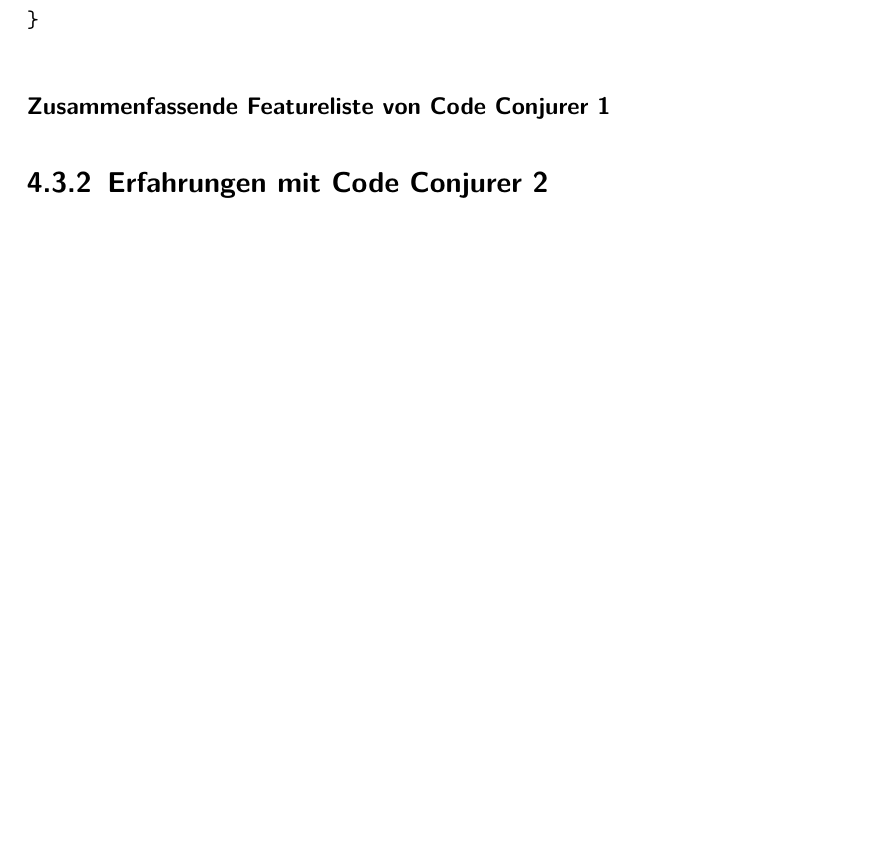
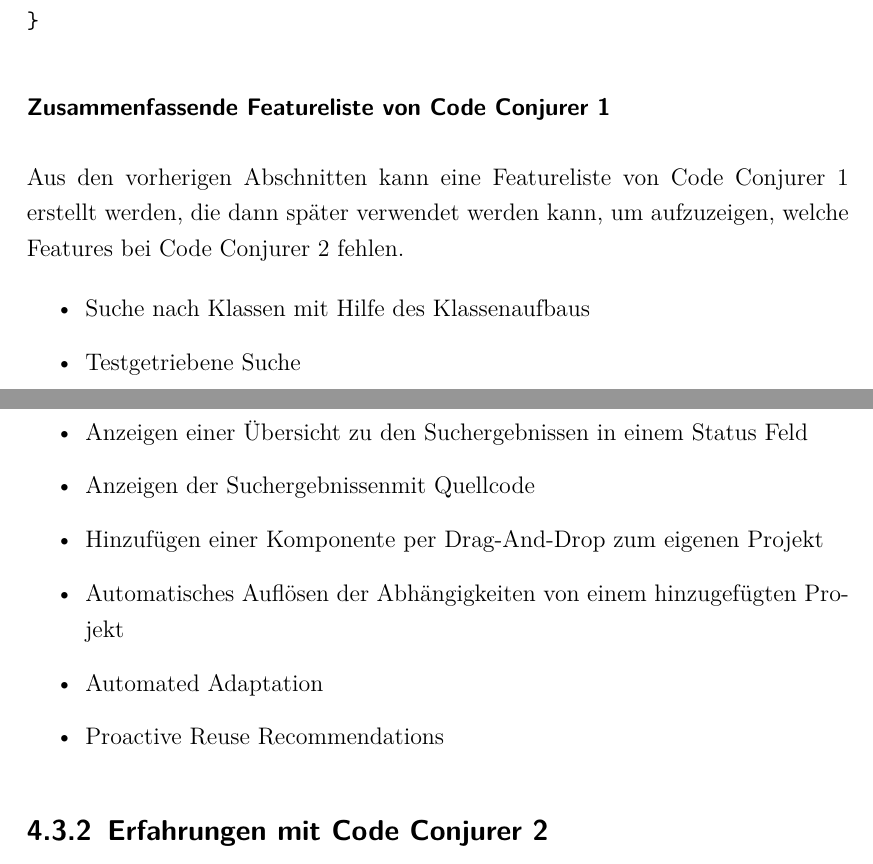
Before and after one commit to dameiers/SEP_Testgetriebene_Wiederverwendung, a LaTeX document (SEP_Test_Driven-Reuse.tex, which reads testgetrieben.tex): part of page 21 of 24 before the commit and two parts of pages 21 and 22 of 25 after it, the two joined at a grey line, cut so that both start at the same text, the shorter picture padded with empty space. Compiled offline with pdfLaTeX; the source files are stored in an older character set and shown here as Unicode; a LaTeX package or settings file that is missing is left out.

Commit message:
featureliste von CC1 hinzuge.

```diff
--- a/testgetrieben.tex
+++ b/testgetrieben.tex
@@ -88,13 +90,20 @@
 }
 \end{verbatim}
 
+\subsubsection{Zusammenfassende Featureliste von Code Conjurer 1}
 
+Aus den vorherigen Abschnitten kann eine Featureliste von Code Conjurer 1 erstellt werden, die dann später verwendet werden kann, um aufzuzeigen, welche Features bei Code Conjurer 2 fehlen.
 
-
-
-
-
-\subsubsection{Zusammenfassende Featureliste von Code Conjurer 1}
+\begin{itemize}
+	\item Suche nach Klassen mit Hilfe des Klassenaufbaus
+	\item Testgetriebene Suche
+	\item Anzeigen einer Übersicht zu den Suchergebnissen in einem Status Feld
+	\item Anzeigen der Suchergebnissenmit Quellcode
+	\item Hinzufügen einer Komponente per Drag-And-Drop zum eigenen Projekt
+	\item Automatisches Auflösen der Abhängigkeiten von einem hinzugefügten Projekt
+	\item Automated Adaptation
+	\item Proactive Reuse Recommendations
+\end{itemize}
 
 \subsection{Erfahrungen mit Code Conjurer 2}
 
```
Also changed, not shown: normalSearchVSAutomatedAdapation.png (added), testgetrieben.tex (6 more changed lines).
